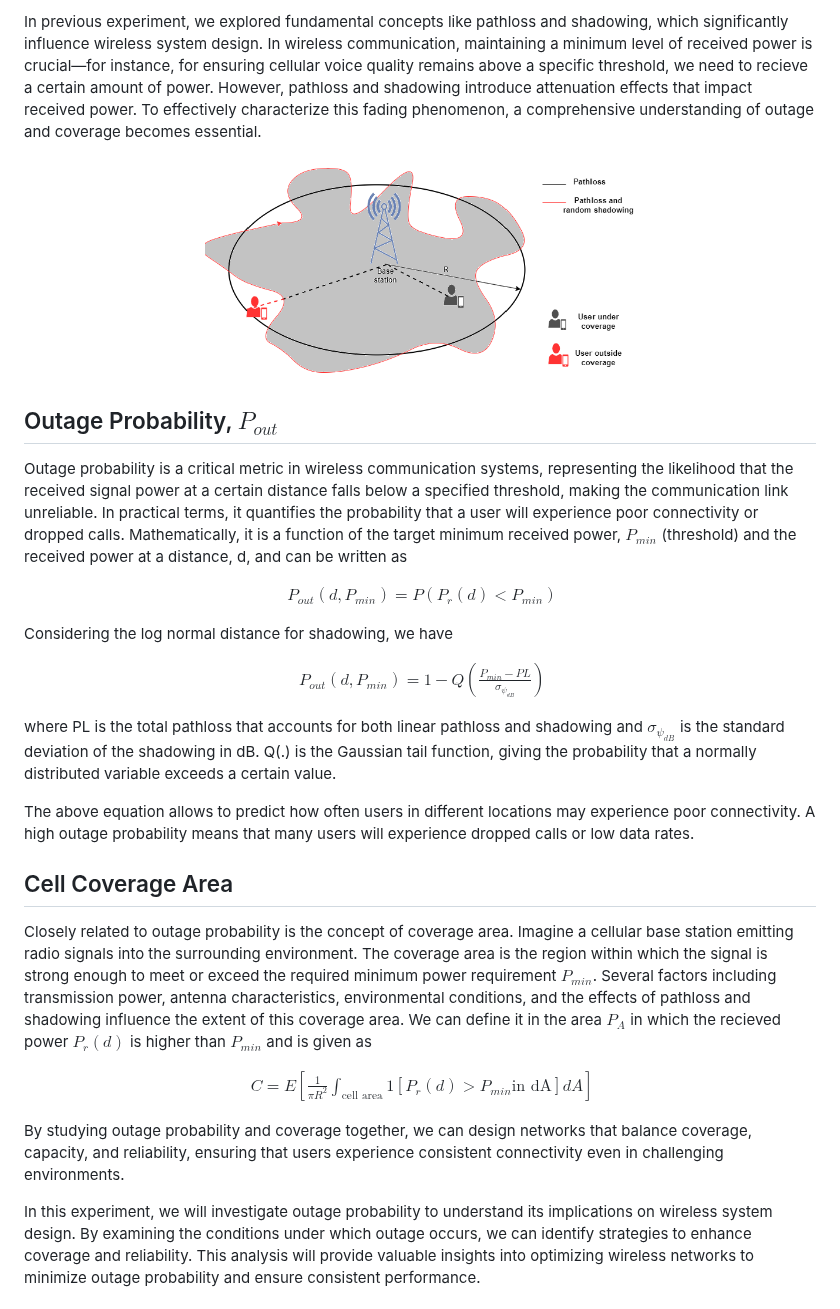
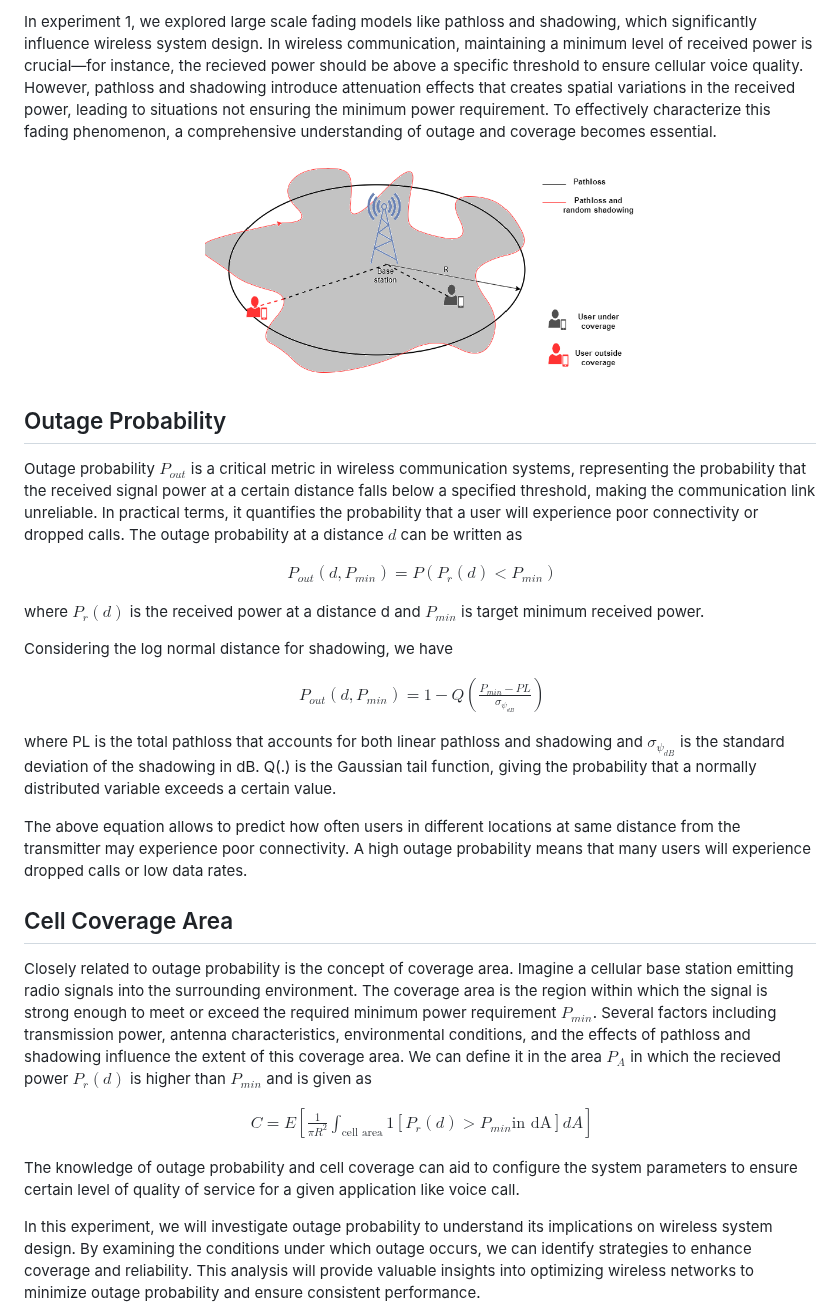
Before and after one commit to virtual-labs/exp-outage-probability-iiith, a Markdown page: experiment/theory.md, the part around the change. Rendered like a GitHub page.

```diff
--- a/experiment/theory.md
+++ b/experiment/theory.md
@@ -1,17 +1,19 @@
-In previous experiment, we explored fundamental concepts like pathloss and shadowing, which significantly influence wireless system design. In wireless communication, maintaining a minimum level of received power is crucial—for instance, for ensuring cellular voice quality remains above a specific threshold, we need to recieve a certain amount of power. However, pathloss and shadowing introduce attenuation effects that impact received power. To effectively characterize this fading phenomenon, a comprehensive understanding of outage and coverage becomes essential.
+In experiment 1, we explored large scale fading models like pathloss and shadowing, which significantly influence wireless system design. In wireless communication, maintaining a minimum level of received power is crucial—for instance, the recieved power should be above a specific threshold to ensure cellular voice quality. However, pathloss and shadowing introduce attenuation effects that creates spatial variations in the received power, leading to situations not ensuring the minimum power requirement. To effectively characterize this fading phenomenon, a comprehensive understanding of outage and coverage becomes essential.
 
 <p align="center">
 <img src="./images/exp2.png" width="430">
 </p>
 
-## Outage Probability, $P_{out}$
-Outage probability is a critical metric in wireless communication systems, representing the likelihood that the received signal power at a certain distance falls below a specified threshold, making the communication link unreliable. In practical terms, it quantifies the probability that a user will experience poor connectivity or dropped calls. Mathematically, it is a function of the target minimum received power, $P_{min}$ (threshold) and the received power at a distance, d, and can be written as
+## Outage Probability
+Outage probability $P_{out}$ is a critical metric in wireless communication systems, representing the probability that the received signal power at a certain distance falls below a specified threshold, making the communication link unreliable. In practical terms, it quantifies the probability that a user will experience poor connectivity or dropped calls. The outage probability at a distance $d$ can be written as
 
 $$
 \begin{aligned}
     P_{out}\left(d,P_{min}\right) = P\left(P_r(d) < P_{min}\right)
 \end{aligned}
 $$
+
+where $P_r(d)$ is the received power at a distance d and $P_{min}$ is target minimum received power.
 
 Considering the log normal distance for shadowing, we have
 
@@ -23,7 +25,7 @@ $$
 
 where PL is the total pathloss that accounts for both linear pathloss and shadowing and $\sigma_{\psi_{dB}}$ is the standard deviation of the shadowing in dB. Q(.) is the Gaussian tail function, giving the probability that a normally distributed variable exceeds a certain value.
 
-The above equation allows to predict how often users in different locations may experience poor connectivity. A high outage probability means that many users will experience dropped calls or low data rates.
+The above equation allows to predict how often users in different locations at same distance from the transmitter may experience poor connectivity. A high outage probability means that many users will experience dropped calls or low data rates.
 
 ## Cell Coverage Area
 Closely related to outage probability is the concept of coverage area. Imagine a cellular base station emitting radio signals into the surrounding environment. The coverage area is the region within which the signal is strong enough to meet or exceed the required minimum power requirement $P_{min}$. Several factors including transmission power, antenna characteristics, environmental conditions, and the effects of pathloss and shadowing influence the extent of this coverage area. We can define it in the area $P_A$ in which the recieved power $P_r(d)$ is higher than $P_{min}$ and is given as
@@ -34,6 +36,6 @@ $$
 \end{aligned}
 $$
 
-By studying outage probability and coverage together, we can design networks that balance coverage, capacity, and reliability, ensuring that users experience consistent connectivity even in challenging environments.
+The knowledge of outage probability and cell coverage can aid to configure the system parameters to ensure certain level of quality of service for a given application like voice call.
 
 In this experiment, we will investigate outage probability to understand its implications on wireless system design. By examining the conditions under which outage occurs, we can identify strategies to enhance coverage and reliability. This analysis will provide valuable insights into optimizing wireless networks to minimize outage probability and ensure consistent performance.
```
